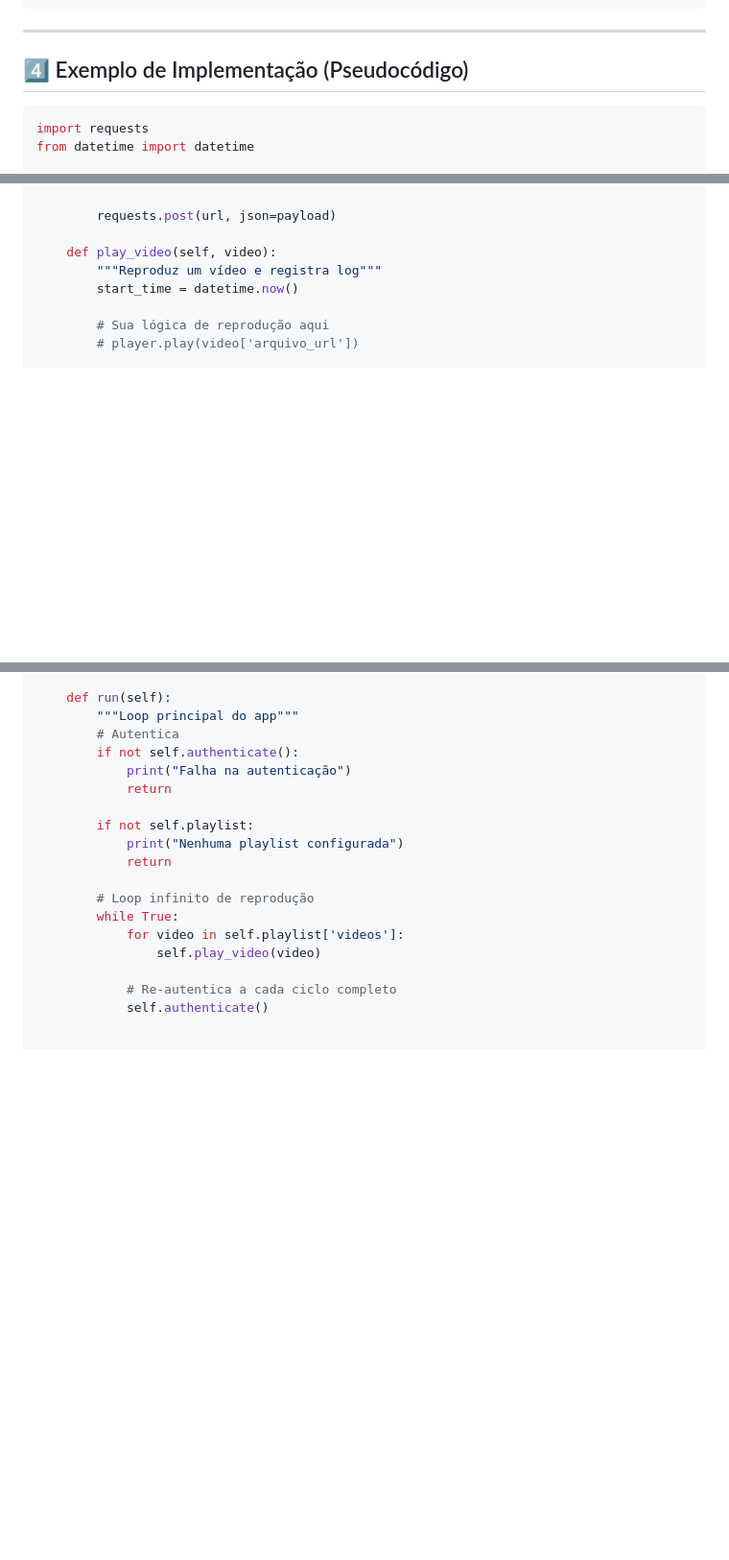
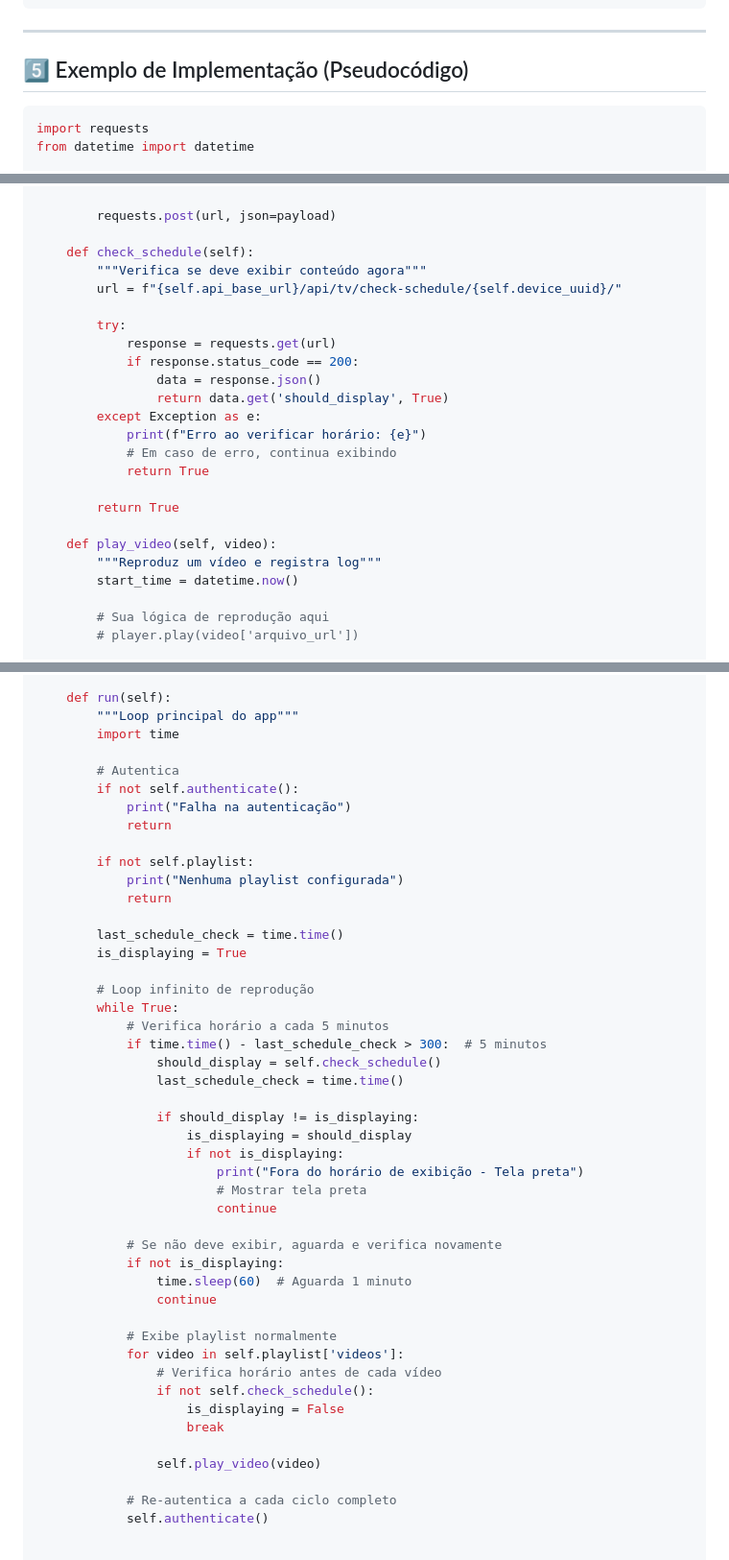
Before and after one commit to marcosdollis/web-mediaexpand, a Markdown page: API_TV_GUIDE.md, 3 parts joined by grey strips. Shown at 96% size. GitHub-like rendering; blank space fills up the shorter version.

Commit message:
Add schedule checking feature for TV app to manage content display based on configured timings

````diff
--- a/API_TV_GUIDE.md
+++ b/API_TV_GUIDE.md
@@ -159,7 +252,7 @@ A cada X minutos (ex: 5 minutos):
 
 ---
 
-## 4️⃣ Exemplo de Implementação (Pseudocódigo)
+## 5️⃣ Exemplo de Implementação (Pseudocódigo)
 
 ```python
 import requests
@@ -203,6 +296,22 @@ class TVApp:
 
         requests.post(url, json=payload)
 
+    def check_schedule(self):
+        """Verifica se deve exibir conteúdo agora"""
+        url = f"{self.api_base_url}/api/tv/check-schedule/{self.device_uuid}/"
+
+        try:
+            response = requests.get(url)
+            if response.status_code == 200:
+                data = response.json()
+                return data.get('should_display', True)
+        except Exception as e:
+            print(f"Erro ao verificar horário: {e}")
+            # Em caso de erro, continua exibindo
+            return True
+
+        return True
+
     def play_video(self, video):
         """Reproduz um vídeo e registra log"""
         start_time = datetime.now()
@@ -223,6 +332,8 @@ class TVApp:
 
     def run(self):
         """Loop principal do app"""
+        import time
+
         # Autentica
         if not self.authenticate():
             print("Falha na autenticação")
@@ -232,9 +343,35 @@ class TVApp:
             print("Nenhuma playlist configurada")
             return
 
+        last_schedule_check = time.time()
+        is_displaying = True
+
         # Loop infinito de reprodução
         while True:
+            # Verifica horário a cada 5 minutos
+            if time.time() - last_schedule_check > 300:  # 5 minutos
+                should_display = self.check_schedule()
+                last_schedule_check = time.time()
+
+                if should_display != is_displaying:
+                    is_displaying = should_display
+                    if not is_displaying:
+                        print("Fora do horário de exibição - Tela preta")
+                        # Mostrar tela preta
+                        continue
+
+            # Se não deve exibir, aguarda e verifica novamente
+            if not is_displaying:
+                time.sleep(60)  # Aguarda 1 minuto
+                continue
+
+            # Exibe playlist normalmente
             for video in self.playlist['videos']:
+                # Verifica horário antes de cada vídeo
+                if not self.check_schedule():
+                    is_displaying = False
+                    break
+
                 self.play_video(video)
 
             # Re-autentica a cada ciclo completo
````
Also changed, not shown: other parts of API_TV_GUIDE.md (+96 -3 lines).
